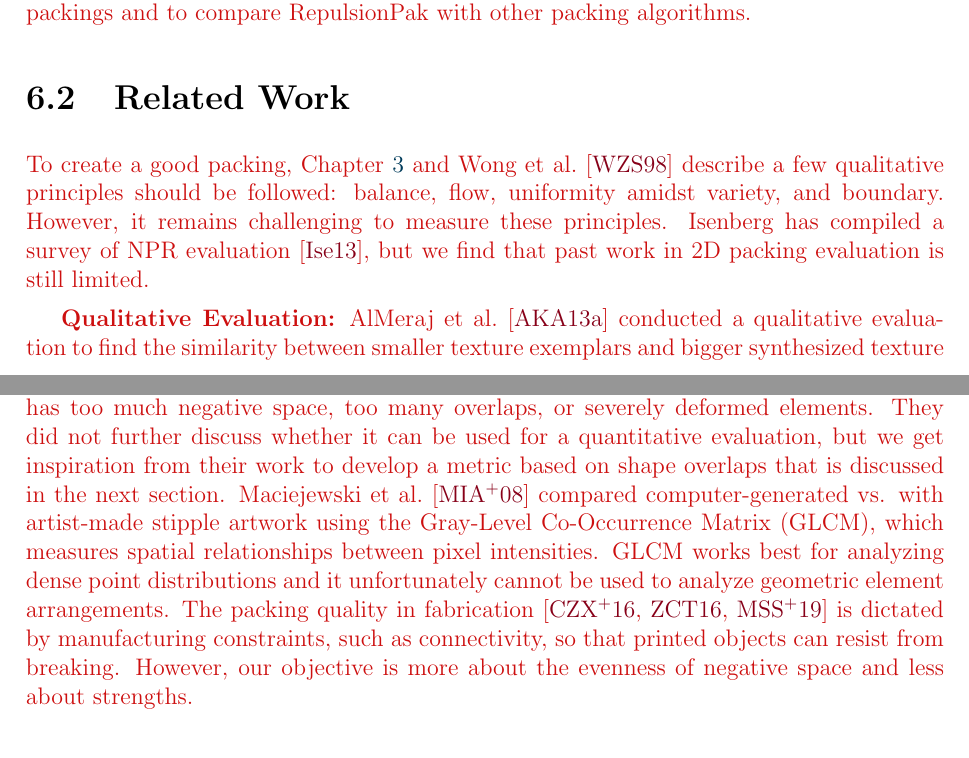
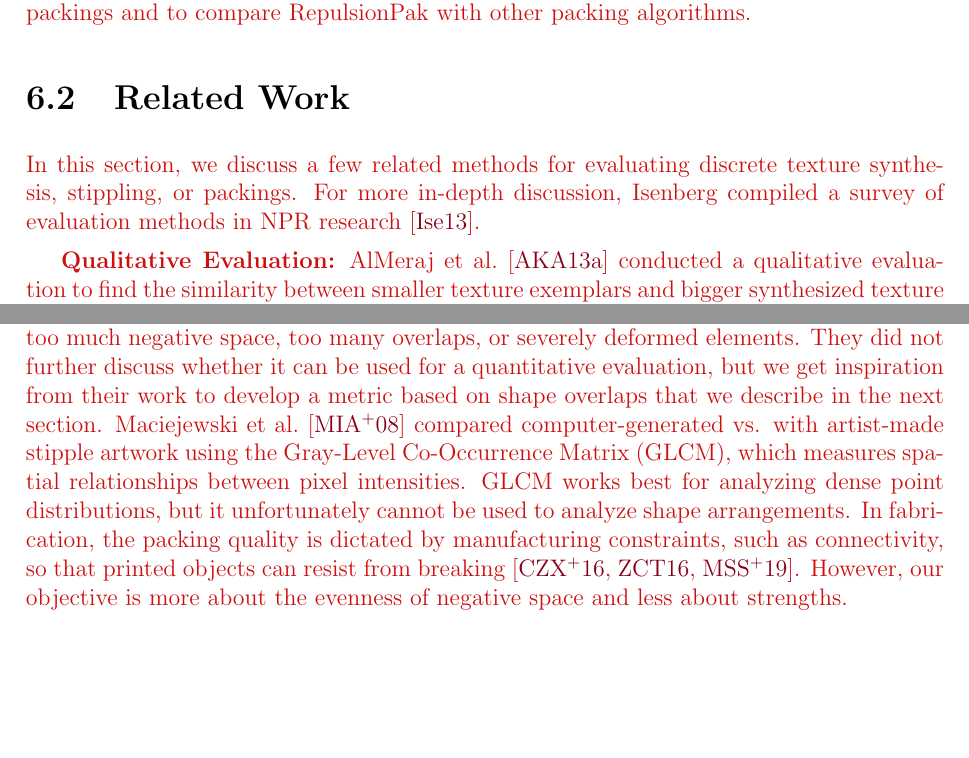
Before and after one commit to azer89/UWaterloo_PhD_Thesis, a LaTeX thesis (thesis.tex, which reads 06_evaluation.tex): two parts of pages 113 and 114 of 138, joined at a grey line, cut so that both start at the same text, the shorter picture padded with empty space. Compiled offline with pdfLaTeX.

Commit message:
Update 06_evaluation.tex

```diff
--- a/06_evaluation.tex
+++ b/06_evaluation.tex
@@ -40,12 +40,19 @@ packings and to compare RepulsionPak with other packing algorithms.
 
 \newtext
 {
-To create a good packing, Chapter~\ref{chapter_flowpak} and Wong et al.~\cite{Wong1998} describe
-a few qualitative principles should be followed: balance, flow, uniformity amidst variety, and boundary.
-However, it remains challenging to measure these principles.
-Isenberg has compiled a survey of NPR evaluation~\cite{Isenberg2013},
-but we find that past work in 2D packing evaluation is still limited.
+%Isenberg has compiled a survey of NPR evaluation~\cite{Isenberg2013},
+%but we find that past work in 2D packing evaluation is still limited.
+In this section, we discuss a few related methods for evaluating discrete texture synthesis,
+stippling, or packings.
+For more in-depth discussion,
+Isenberg compiled a survey of evaluation methods in NPR research~\cite{Isenberg2013}.
+%For a compilation of NPR evaluation in general, please refer to a survey by Isenberg~\cite{Isenberg2013}.
 }
+
+%To create a good packing, Chapter~\ref{chapter_flowpak} describes
+%a few design principles should be followed: balance, flow, uniformity amidst variety, and boundary.
+%However, it remains challenging to measure these principles.
+
 %To create a good packing, Chapter~\ref{chapter_flowpak} and Wong et al.~\cite{Wong1998} describe
 %a few qualitative principles should be followed: balance, flow, uniformity amidst variety, and boundary.
 %%Gieseke et al.~\cite{Gieseke2017} suggested that symmetry is also important.
@@ -79,14 +86,13 @@ In Jigsaw Image Mosaics (JIM)~\cite{Kim2002}, Kim et al. uses an energy minimiza
 to pack elements. They penalize a configuration if it has too much negative space,
 too many overlaps, or severely deformed elements.
 They did not further discuss whether it can be used for a quantitative evaluation,
-but we get inspiration from their work to develop a metric based on shape overlaps that is discussed in the next section.
+but we get inspiration from their work to develop a metric based on shape overlaps that we describe in the next section.
 Maciejewski et al.~\cite{Maciejewski2008} compared computer-generated vs.
 with artist-made stipple artwork using the Gray-Level Co-Occurrence Matrix (GLCM),
 which measures spatial relationships between pixel intensities.
-GLCM works best for analyzing dense point distributions and it unfortunately cannot be used to analyze geometric element arrangements.
-The packing quality in fabrication~\cite{Chen2016, Zehnder2016, Martinez2019}
-is dictated by manufacturing constraints, such as connectivity,
-so that printed objects can resist from breaking.
+GLCM works best for analyzing dense point distributions, but it unfortunately cannot be used to analyze shape arrangements.
+In fabrication, the packing quality is dictated by manufacturing constraints, such as connectivity,
+so that printed objects can resist from breaking~\cite{Chen2016, Zehnder2016, Martinez2019}.
 However, our objective is more about the evenness of negative space and less about strengths.
 }
 
```
Also changed, not shown: 06_evaluation.tex (102 more changed lines).
